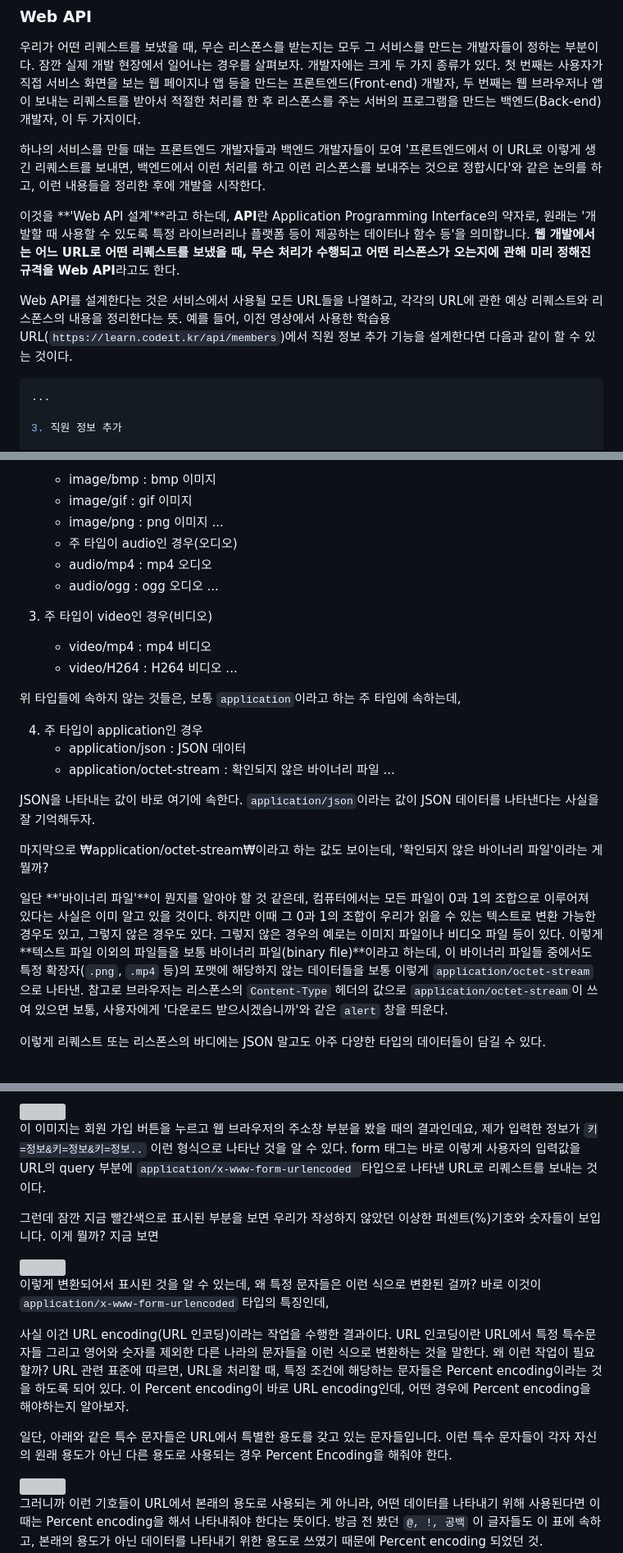
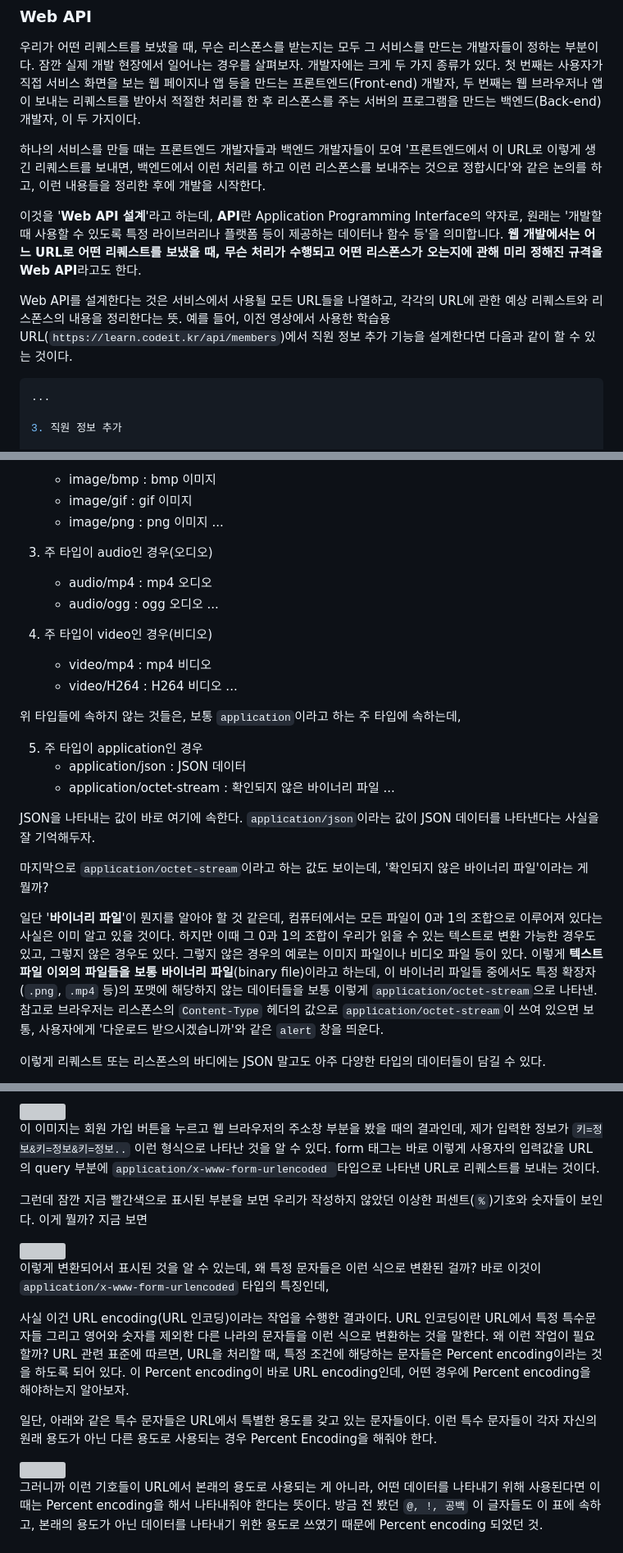
Before and after one commit to cloud0406/codeit, a Markdown page: JS 웹 개발 기본기/Web API/Web API.md, 3 parts joined by grey strips. Shown at 82% size. GitHub-like rendering; grey boxes are pictures that could not be loaded.

````diff
--- a/JS 웹 개발 기본기/Web API/Web API.md
+++ b/JS 웹 개발 기본기/Web API/Web API.md
@@ -150,11 +150,11 @@ fetch("주소")
 
 하나의 서비스를 만들 때는 프론트엔드 개발자들과 백엔드 개발자들이 모여 '프론트엔드에서 이 URL로 이렇게 생긴 리퀘스트를 보내면, 백엔드에서 이런 처리를 하고 이런 리스폰스를 보내주는 것으로 정합시다'와 같은 논의를 하고, 이런 내용들을 정리한 후에 개발을 시작한다.
 
-이것을 **'Web API 설계'**라고 하는데, **API**란 Application Programming Interface의 약자로, 원래는 '개발할 때 사용할 수 있도록 특정 라이브러리나 플랫폼 등이 제공하는 데이터나 함수 등'을 의미합니다. **웹 개발에서는 어느 URL로 어떤 리퀘스트를 보냈을 때, 무슨 처리가 수행되고 어떤 리스폰스가 오는지에 관해 미리 정해진 규격을 Web API**라고도 한다.
+이것을 '**Web API 설계**'라고 하는데, **API**란 Application Programming Interface의 약자로, 원래는 '개발할 때 사용할 수 있도록 특정 라이브러리나 플랫폼 등이 제공하는 데이터나 함수 등'을 의미합니다. **웹 개발에서는 어느 URL로 어떤 리퀘스트를 보냈을 때, 무슨 처리가 수행되고 어떤 리스폰스가 오는지에 관해 미리 정해진 규격을 Web API**라고도 한다.
 
 Web API를 설계한다는 것은 서비스에서 사용될 모든 URL들을 나열하고, 각각의 URL에 관한 예상 리퀘스트와 리스폰스의 내용을 정리한다는 뜻. 예를 들어, 이전 영상에서 사용한 학습용 URL(`https://learn.codeit.kr/api/members`)에서 직원 정보 추가 기능을 설계한다면 다음과 같이 할 수 있는 것이다.
 
-```json
+```js
 ...
 
 3. 직원 정보 추가
@@ -520,25 +520,27 @@ Content-Type 헤더는 현재 리퀘스트 또는 리스폰스의 바디에 들
    - image/bmp : bmp 이미지
    - image/gif : gif 이미지
    - image/png : png 이미지 ...
-   - 주 타입이 audio인 경우(오디오)
+
+3. 주 타입이 audio인 경우(오디오)
+
    - audio/mp4 : mp4 오디오
    - audio/ogg : ogg 오디오 ...
 
-3. 주 타입이 video인 경우(비디오)
+4. 주 타입이 video인 경우(비디오)
    - video/mp4 : mp4 비디오
    - video/H264 : H264 비디오 ...
 
 위 타입들에 속하지 않는 것들은, 보통 `application`이라고 하는 주 타입에 속하는데,
 
-4. 주 타입이 application인 경우
+5. 주 타입이 application인 경우
    - application/json : JSON 데이터
    - application/octet-stream : 확인되지 않은 바이너리 파일 ...
 
 JSON을 나타내는 값이 바로 여기에 속한다. `application/json`이라는 값이 JSON 데이터를 나타낸다는 사실을 잘 기억해두자.
 
-마지막으로 ₩application/octet-stream₩이라고 하는 값도 보이는데, '확인되지 않은 바이너리 파일'이라는 게 뭘까?
+마지막으로 `application/octet-stream`이라고 하는 값도 보이는데, '확인되지 않은 바이너리 파일'이라는 게 뭘까?
 
-일단 **'바이너리 파일'**이 뭔지를 알아야 할 것 같은데, 컴퓨터에서는 모든 파일이 0과 1의 조합으로 이루어져 있다는 사실은 이미 알고 있을 것이다. 하지만 이때 그 0과 1의 조합이 우리가 읽을 수 있는 텍스트로 변환 가능한 경우도 있고, 그렇지 않은 경우도 있다. 그렇지 않은 경우의 예로는 이미지 파일이나 비디오 파일 등이 있다. 이렇게 **텍스트 파일 이외의 파일들을 보통 바이너리 파일(binary file)**이라고 하는데, 이 바이너리 파일들 중에서도 특정 확장자(`.png`, `.mp4` 등)의 포맷에 해당하지 않는 데이터들을 보통 이렇게 `application/octet-stream`으로 나타낸. 참고로 브라우저는 리스폰스의 `Content-Type` 헤더의 값으로 `application/octet-stream`이 쓰여 있으면 보통, 사용자에게 '다운로드 받으시겠습니까'와 같은 `alert` 창을 띄운다.
+일단 '**바이너리 파일**'이 뭔지를 알아야 할 것 같은데, 컴퓨터에서는 모든 파일이 0과 1의 조합으로 이루어져 있다는 사실은 이미 알고 있을 것이다. 하지만 이때 그 0과 1의 조합이 우리가 읽을 수 있는 텍스트로 변환 가능한 경우도 있고, 그렇지 않은 경우도 있다. 그렇지 않은 경우의 예로는 이미지 파일이나 비디오 파일 등이 있다. 이렇게 **텍스트 파일 이외의 파일들을 보통 바이너리 파일**(binary file)이라고 하는데, 이 바이너리 파일들 중에서도 특정 확장자(`.png`, `.mp4` 등)의 포맷에 해당하지 않는 데이터들을 보통 이렇게 `application/octet-stream`으로 나타낸. 참고로 브라우저는 리스폰스의 `Content-Type` 헤더의 값으로 `application/octet-stream`이 쓰여 있으면 보통, 사용자에게 '다운로드 받으시겠습니까'와 같은 `alert` 창을 띄운다.
 
 이렇게 리퀘스트 또는 리스폰스의 바디에는 JSON 말고도 아주 다양한 타입의 데이터들이 담길 수 있다.
 
@@ -732,9 +734,9 @@ id=6&name=Jason&age=34&department=engineering
 
 <img src="image16.png">
 
-이 이미지는 회원 가입 버튼을 누르고 웹 브라우저의 주소창 부분을 봤을 때의 결과인데요, 제가 입력한 정보가 `키=정보&키=정보&키=정보..` 이런 형식으로 나타난 것을 알 수 있다. form 태그는 바로 이렇게 사용자의 입력값을 URL의 query 부분에 `application/x-www-form-urlencoded `타입으로 나타낸 URL로 리퀘스트를 보내는 것이다.
+이 이미지는 회원 가입 버튼을 누르고 웹 브라우저의 주소창 부분을 봤을 때의 결과인데, 제가 입력한 정보가 `키=정보&키=정보&키=정보..` 이런 형식으로 나타난 것을 알 수 있다. form 태그는 바로 이렇게 사용자의 입력값을 URL의 query 부분에 `application/x-www-form-urlencoded `타입으로 나타낸 URL로 리퀘스트를 보내는 것이다.
 
-그런데 잠깐 지금 빨간색으로 표시된 부분을 보면 우리가 작성하지 않았던 이상한 퍼센트(%)기호와 숫자들이 보입니다. 이게 뭘까? 지금 보면
+그런데 잠깐 지금 빨간색으로 표시된 부분을 보면 우리가 작성하지 않았던 이상한 퍼센트(`%`)기호와 숫자들이 보인다. 이게 뭘까? 지금 보면
 
 <img src="image17.png">
 
@@ -742,7 +744,7 @@ id=6&name=Jason&age=34&department=engineering
 
 사실 이건 URL encoding(URL 인코딩)이라는 작업을 수행한 결과이다. URL 인코딩이란 URL에서 특정 특수문자들 그리고 영어와 숫자를 제외한 다른 나라의 문자들을 이런 식으로 변환하는 것을 말한다. 왜 이런 작업이 필요할까? URL 관련 표준에 따르면, URL을 처리할 때, 특정 조건에 해당하는 문자들은 Percent encoding이라는 것을 하도록 되어 있다. 이 Percent encoding이 바로 URL encoding인데, 어떤 경우에 Percent encoding을 해야하는지 알아보자.
 
-일단, 아래와 같은 특수 문자들은 URL에서 특별한 용도를 갖고 있는 문자들입니다. 이런 특수 문자들이 각자 자신의 원래 용도가 아닌 다른 용도로 사용되는 경우 Percent Encoding을 해줘야 한다.
+일단, 아래와 같은 특수 문자들은 URL에서 특별한 용도를 갖고 있는 문자들이다. 이런 특수 문자들이 각자 자신의 원래 용도가 아닌 다른 용도로 사용되는 경우 Percent Encoding을 해줘야 한다.
 
 <img src="image18.png">
 
````
Also changed, not shown: other parts of JS 웹 개발 기본기/Web API/Web API.md (+11 -10 lines).
